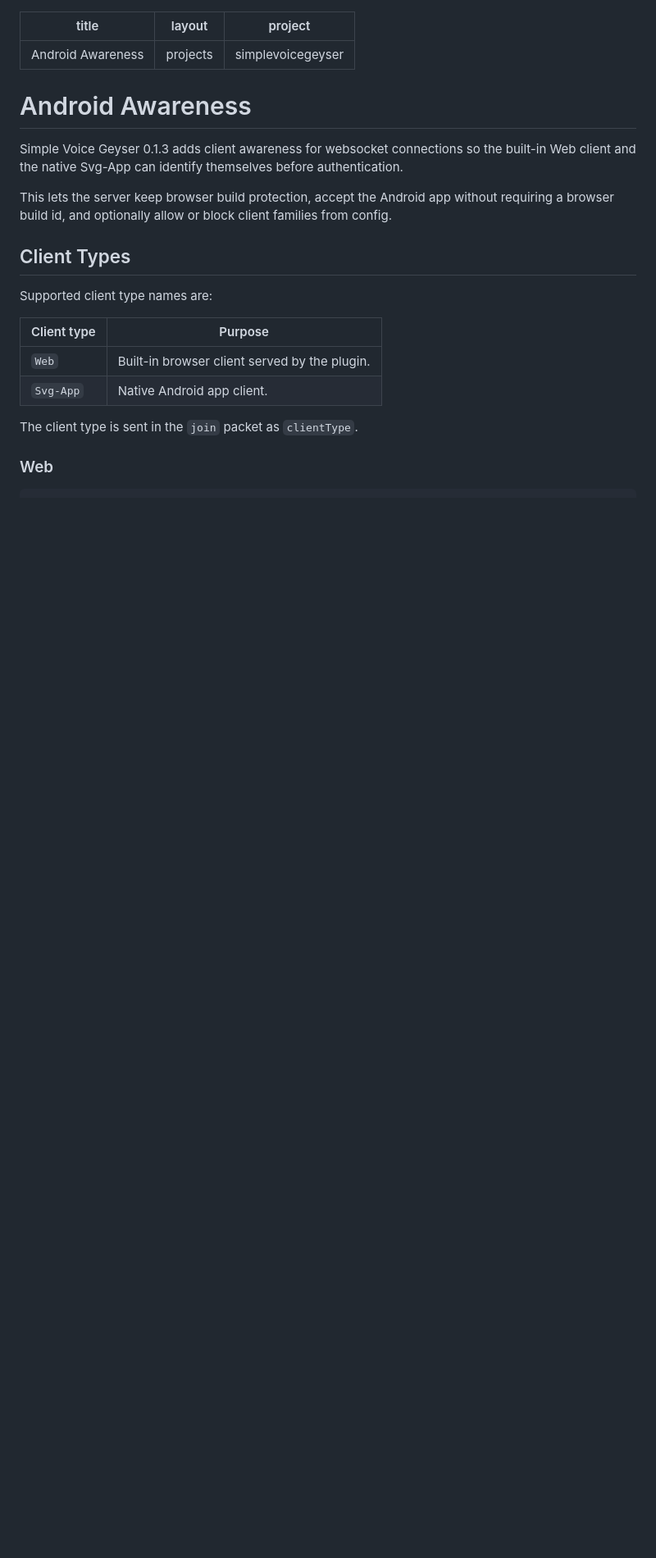
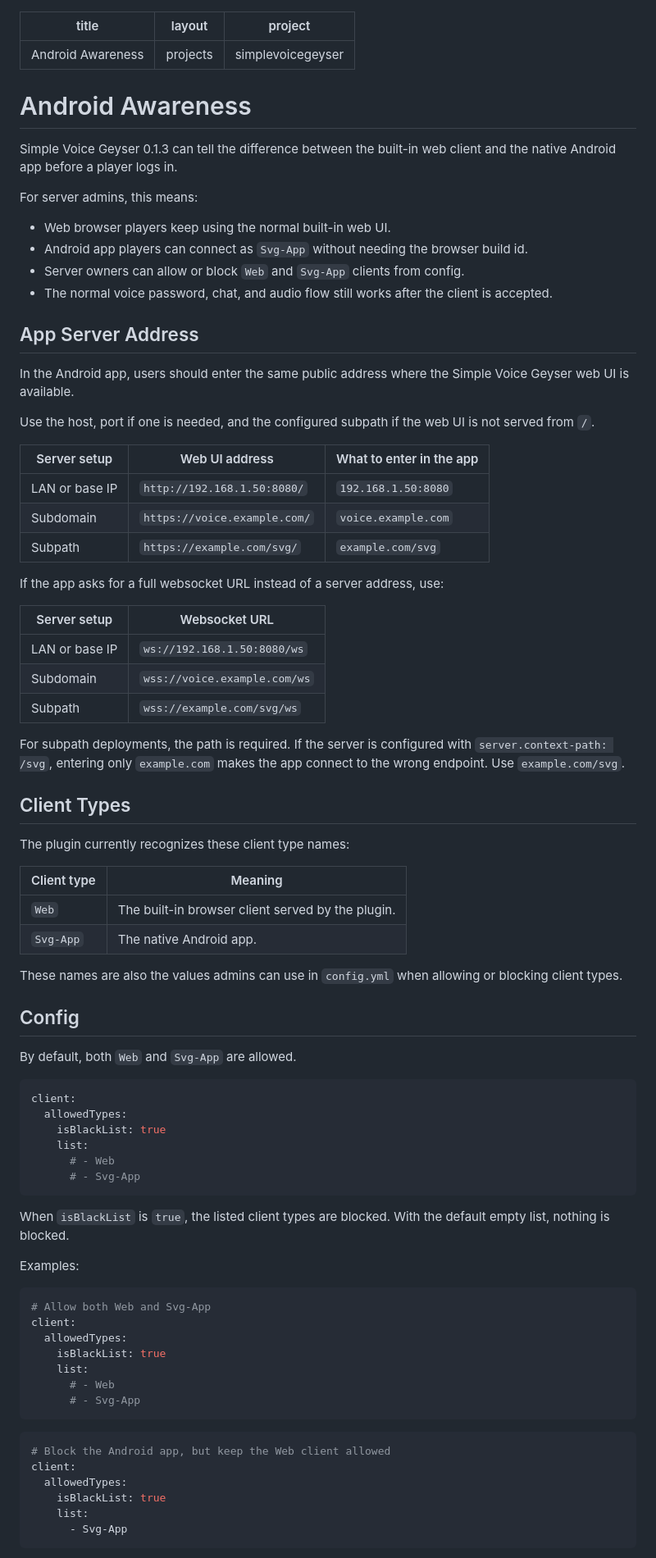
Before and after one commit to TheodoreMeyer/SimpleVoice-Geyser, a Markdown page: docs/0.1.3/android-awareness.md, the part around one of its changes. Shown at 82% size. Rendered like a GitHub page; blank space fills up the shorter version.

````diff
--- a/docs/0.1.3/android-awareness.md
+++ b/docs/0.1.3/android-awareness.md
@@ -6,19 +6,81 @@ project: simplevoicegeyser
 
 # Android Awareness
 
-Simple Voice Geyser 0.1.3 adds client awareness for websocket connections so the built-in Web client and the native Svg-App can identify themselves before authentication.
+Simple Voice Geyser 0.1.3 can tell the difference between the built-in web client and the native Android app before a player logs in.
 
-This lets the server keep browser build protection, accept the Android app without requiring a browser build id, and optionally allow or block client families from config.
+For server admins, this means:
+
+- Web browser players keep using the normal built-in web UI.
+- Android app players can connect as `Svg-App` without needing the browser build id.
+- Server owners can allow or block `Web` and `Svg-App` clients from config.
+- The normal voice password, chat, and audio flow still works after the client is accepted.
+
+## App Server Address
+
+In the Android app, users should enter the same public address where the Simple Voice Geyser web UI is available.
+
+Use the host, port if one is needed, and the configured subpath if the web UI is not served from `/`.
+
+| Server setup | Web UI address | What to enter in the app |
+|--------------|----------------|--------------------------|
+| LAN or base IP | `http://192.168.1.50:8080/` | `192.168.1.50:8080` |
+| Subdomain | `https://voice.example.com/` | `voice.example.com` |
+| Subpath | `https://example.com/svg/` | `example.com/svg` |
+
+If the app asks for a full websocket URL instead of a server address, use:
+
+| Server setup | Websocket URL |
+|--------------|---------------|
+| LAN or base IP | `ws://192.168.1.50:8080/ws` |
+| Subdomain | `wss://voice.example.com/ws` |
+| Subpath | `wss://example.com/svg/ws` |
+
+For subpath deployments, the path is required. If the server is configured with `server.context-path: /svg`, entering only `example.com` makes the app connect to the wrong endpoint. Use `example.com/svg`.
 
 ## Client Types
 
-Supported client type names are:
+The plugin currently recognizes these client type names:
 
-| Client type | Purpose |
+| Client type | Meaning |
 |-------------|---------|
-| `Web` | Built-in browser client served by the plugin. |
-| `Svg-App` | Native Android app client. |
+| `Web` | The built-in browser client served by the plugin. |
+| `Svg-App` | The native Android app. |
 
-The client type is sent in the `join` packet as `clientType`.
+These names are also the values admins can use in `config.yml` when allowing or blocking client types.
 
-### Web
+## Config
+
+By default, both `Web` and `Svg-App` are allowed.
+
+```yaml
+client:
+  allowedTypes:
+    isBlackList: true
+    list:
+      # - Web
+      # - Svg-App
+```
+
+When `isBlackList` is `true`, the listed client types are blocked. With the default empty list, nothing is blocked.
+
+Examples:
+
+```yaml
+# Allow both Web and Svg-App
+client:
+  allowedTypes:
+    isBlackList: true
+    list:
+      # - Web
+      # - Svg-App
+```
+
+```yaml
+# Block the Android app, but keep the Web client allowed
+client:
+  allowedTypes:
+    isBlackList: true
+    list:
+      - Svg-App
+```
+
````
Also changed, not shown: other parts of docs/0.1.3/android-awareness.md (+46 -43 lines).
